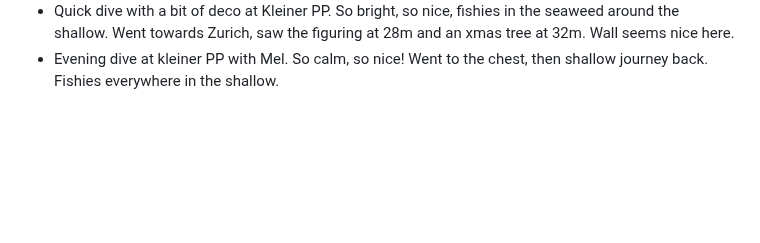
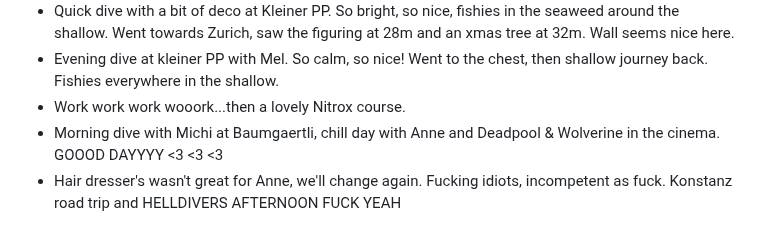
Before and after one commit to AVGP/50linesofcode, a Markdown page: log-raw/2024.md, the part around the change. GitHub-like rendering; blank space fills up the shorter version.

```diff
--- a/log-raw/2024.md
+++ b/log-raw/2024.md
@@ -206,3 +206,6 @@
 - Adaptive pool session. So cold at Moesli, but hey, great time with everyone and Rainer is such a wonderful dude :)
 - Quick dive with a bit of deco at Kleiner PP. So bright, so nice, fishies in the seaweed around the shallow. Went towards Zurich, saw the figuring at 28m and an xmas tree at 32m. Wall seems nice here.
 - Evening dive at kleiner PP with Mel. So calm, so nice! Went to the chest, then shallow journey back. Fishies everywhere in the shallow.
+- Work work work wooork...then a lovely Nitrox course.
+- Morning dive with Michi at Baumgaertli, chill day with Anne and Deadpool & Wolverine in the cinema. GOOOD DAYYYY <3 <3 <3
+- Hair dresser's wasn't great for Anne, we'll change again. Fucking idiots, incompetent as fuck. Konstanz road trip and HELLDIVERS AFTERNOON FUCK YEAH
```
